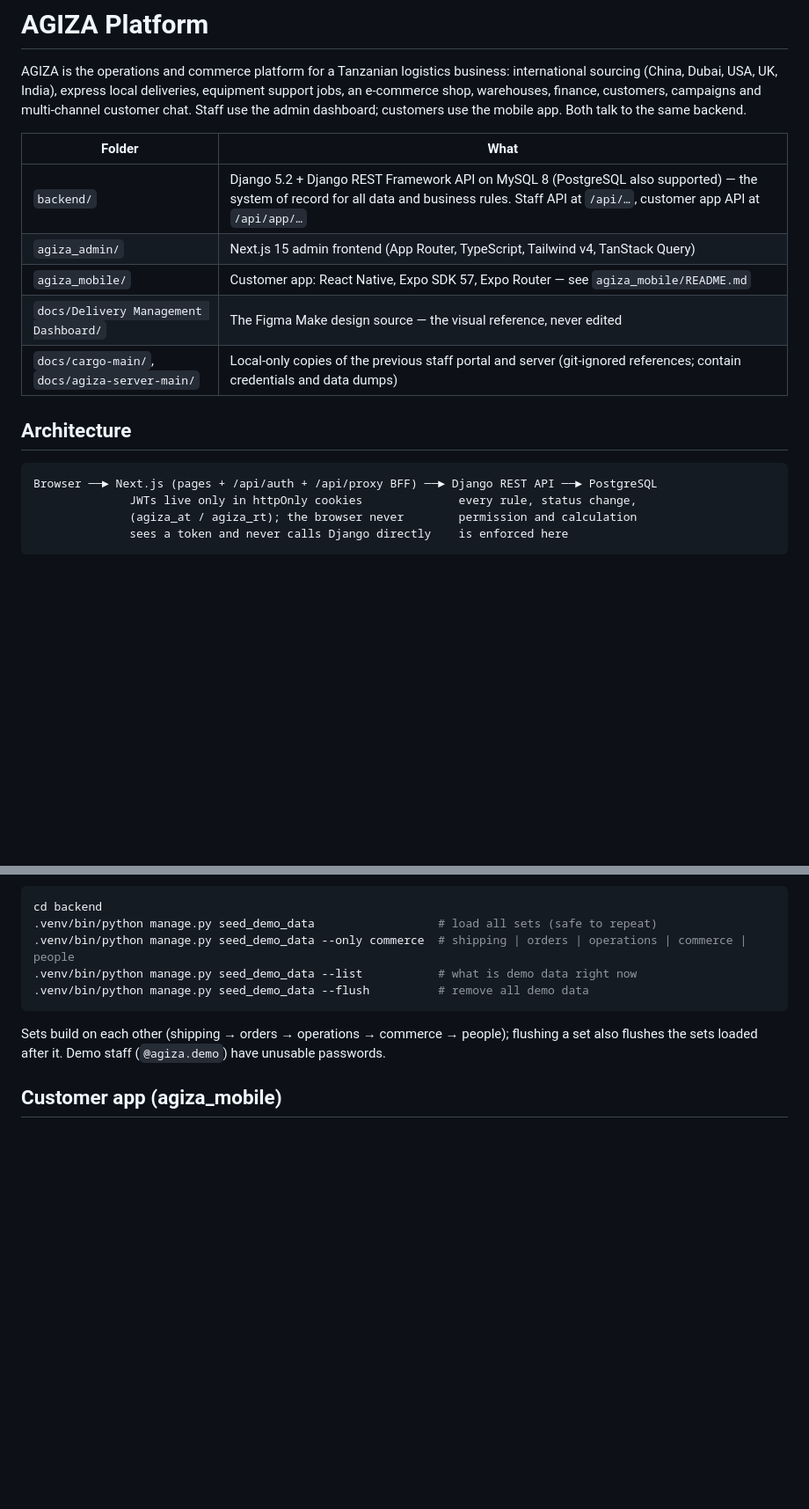
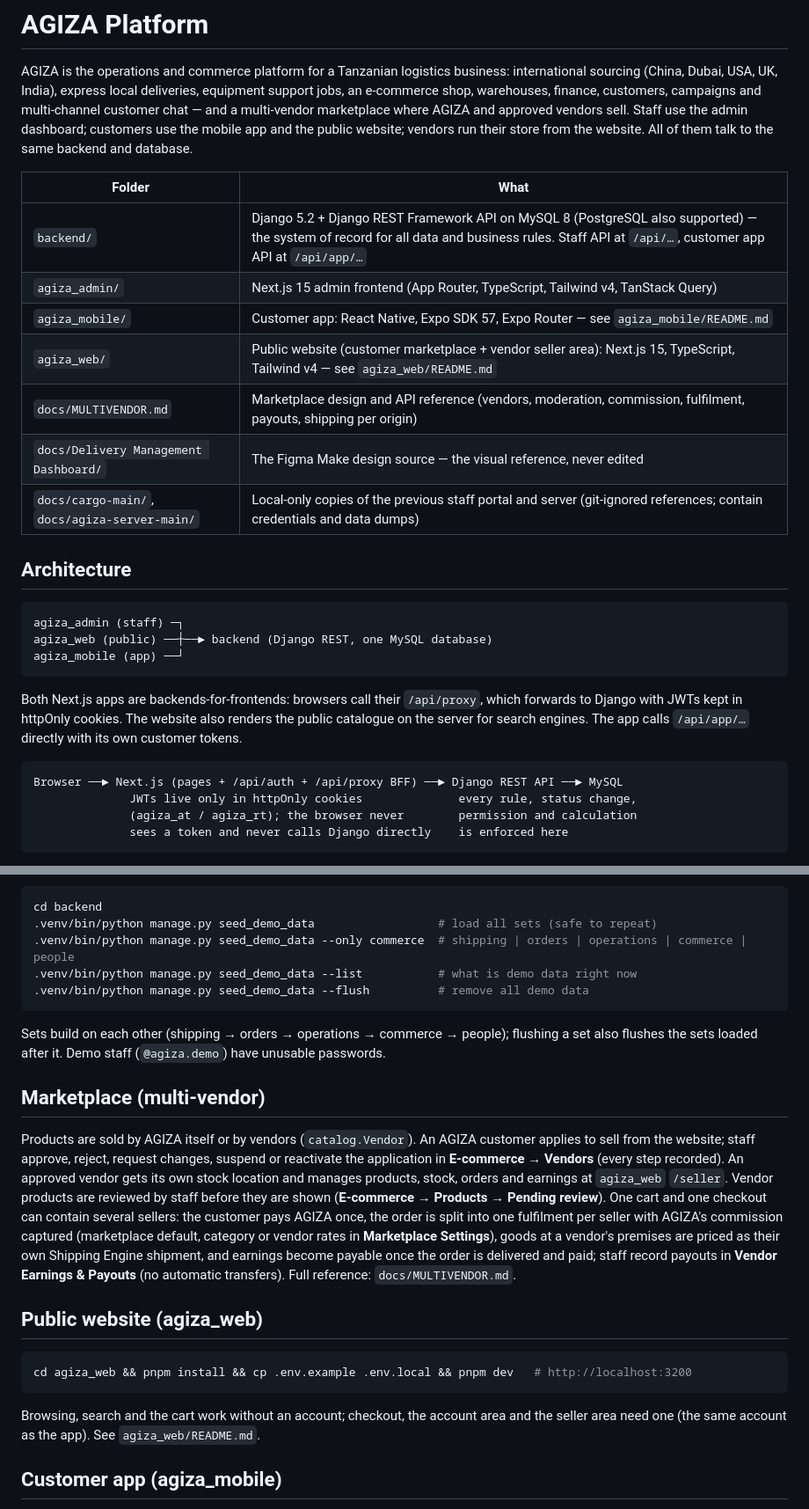
Before and after one commit to Techontz/AGIZA, a Markdown page: README.md, 2 parts joined by grey strips. Shown at 88% size. Rendered like a GitHub page; blank space fills up the shorter version.

Commit message:
docs: multi-vendor marketplace and public website
Co-Authored-By: Claude Opus 5.5 <noreply@anthropic.com>

````diff
--- a/README.md
+++ b/README.md
@@ -3,21 +3,35 @@
 AGIZA is the operations and commerce platform for a Tanzanian logistics
 business: international sourcing (China, Dubai, USA, UK, India), express
 local deliveries, equipment support jobs, an e-commerce shop, warehouses,
-finance, customers, campaigns and multi-channel customer chat. Staff use the
-admin dashboard; customers use the mobile app. Both talk to the same backend.
+finance, customers, campaigns and multi-channel customer chat — and a multi-vendor
+marketplace where AGIZA and approved vendors sell. Staff use the admin dashboard; customers use
+the mobile app and the public website; vendors run their store from the website. All of them
+talk to the same backend and database.
 
 | Folder | What |
 |---|---|
 | `backend/` | Django 5.2 + Django REST Framework API on MySQL 8 (PostgreSQL also supported) — the system of record for all data and business rules. Staff API at `/api/…`, customer app API at `/api/app/…` |
 | `agiza_admin/` | Next.js 15 admin frontend (App Router, TypeScript, Tailwind v4, TanStack Query) |
 | `agiza_mobile/` | Customer app: React Native, Expo SDK 57, Expo Router — see `agiza_mobile/README.md` |
+| `agiza_web/` | Public website (customer marketplace + vendor seller area): Next.js 15, TypeScript, Tailwind v4 — see `agiza_web/README.md` |
+| `docs/MULTIVENDOR.md` | Marketplace design and API reference (vendors, moderation, commission, fulfilment, payouts, shipping per origin) |
 | `docs/Delivery Management Dashboard/` | The Figma Make design source — the visual reference, never edited |
 | `docs/cargo-main/`, `docs/agiza-server-main/` | Local-only copies of the previous staff portal and server (git-ignored references; contain credentials and data dumps) |
 
 ## Architecture
 
 ```
-Browser ──► Next.js (pages + /api/auth + /api/proxy BFF) ──► Django REST API ──► PostgreSQL
+agiza_admin (staff) ─┐
+agiza_web (public) ──┼──► backend (Django REST, one MySQL database)
+agiza_mobile (app) ──┘
+```
+
+Both Next.js apps are backends-for-frontends: browsers call their `/api/proxy`, which forwards to
+Django with JWTs kept in httpOnly cookies. The website also renders the public catalogue on the
+server for search engines. The app calls `/api/app/…` directly with its own customer tokens.
+
+```
+Browser ──► Next.js (pages + /api/auth + /api/proxy BFF) ──► Django REST API ──► MySQL
               JWTs live only in httpOnly cookies              every rule, status change,
               (agiza_at / agiza_rt); the browser never        permission and calculation
               sees a token and never calls Django directly    is enforced here
@@ -135,6 +149,29 @@ cd backend
 Sets build on each other (shipping → orders → operations → commerce → people); flushing a set also flushes
 the sets loaded after it. Demo staff (`@agiza.demo`) have unusable passwords.
 
+## Marketplace (multi-vendor)
+
+Products are sold by AGIZA itself or by vendors (`catalog.Vendor`). An AGIZA customer applies to
+sell from the website; staff approve, reject, request changes, suspend or reactivate the
+application in **E-commerce → Vendors** (every step recorded). An approved vendor gets its own
+stock location and manages products, stock, orders and earnings at `agiza_web` `/seller`.
+Vendor products are reviewed by staff before they are shown (**E-commerce → Products →
+Pending review**). One cart and one checkout can contain several sellers: the customer pays
+AGIZA once, the order is split into one fulfilment per seller with AGIZA's commission captured
+(marketplace default, category or vendor rates in **Marketplace Settings**), goods at a vendor's
+premises are priced as their own Shipping Engine shipment, and earnings become payable once the
+order is delivered and paid; staff record payouts in **Vendor Earnings & Payouts** (no automatic
+transfers). Full reference: `docs/MULTIVENDOR.md`.
+
+## Public website (agiza_web)
+
+```bash
+cd agiza_web && pnpm install && cp .env.example .env.local && pnpm dev   # http://localhost:3200
+```
+
+Browsing, search and the cart work without an account; checkout, the account area and the
+seller area need one (the same account as the app). See `agiza_web/README.md`.
+
 ## Customer app (agiza_mobile)
 
 The app never prices anything itself: the backend computes item prices, stock, delivery options
````
Also changed, not shown: other parts of README.md (+9 -1 lines), docs/MULTIVENDOR.md (added, +134 -0 lines).
